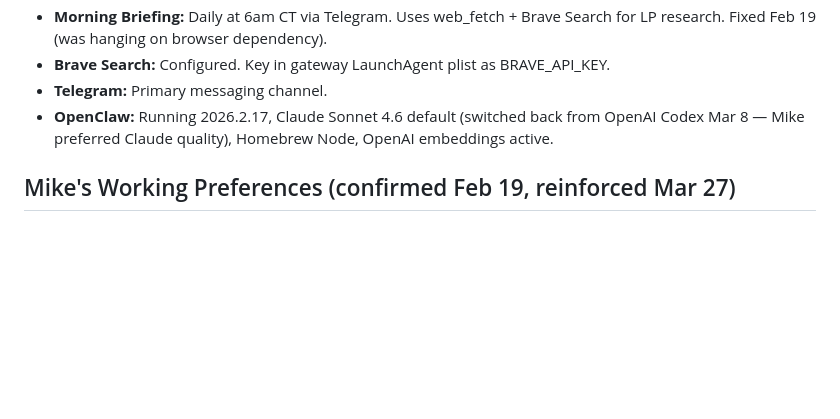
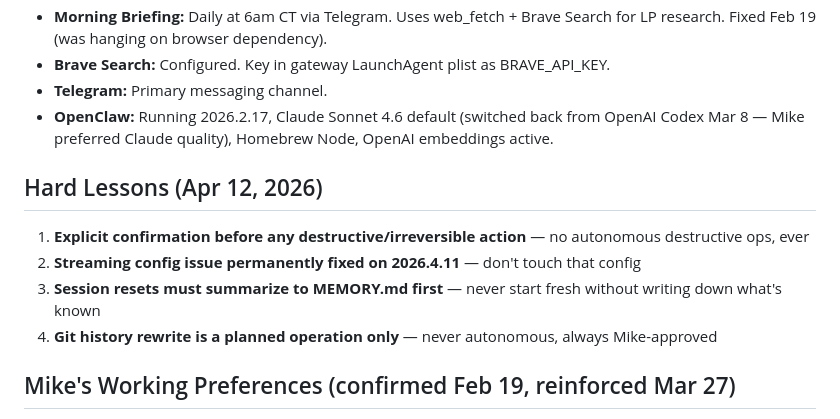
Before and after one commit to aldenn-workspace/-tad-golf-2026, a Markdown page: MEMORY.md, the part around the change. Drawn GitHub-style; blank space fills up the shorter version.

Commit message:
lessons: Apr 12 hard lessons from rough afternoon

```diff
--- a/MEMORY.md
+++ b/MEMORY.md
@@ -44,6 +44,12 @@
 - **Brave Search:** Configured. Key in gateway LaunchAgent plist as BRAVE_API_KEY.
 - **Telegram:** Primary messaging channel.
 - **OpenClaw:** Running 2026.2.17, Claude Sonnet 4.6 default (switched back from OpenAI Codex Mar 8 — Mike preferred Claude quality), Homebrew Node, OpenAI embeddings active.
+
+## Hard Lessons (Apr 12, 2026)
+1. **Explicit confirmation before any destructive/irreversible action** — no autonomous destructive ops, ever
+2. **Streaming config issue permanently fixed on 2026.4.11** — don't touch that config
+3. **Session resets must summarize to MEMORY.md first** — never start fresh without writing down what's known
+4. **Git history rewrite is a planned operation only** — never autonomous, always Mike-approved
 
 ## Mike's Working Preferences (confirmed Feb 19, reinforced Mar 27)
 - Loves proactive work done without being asked
```
